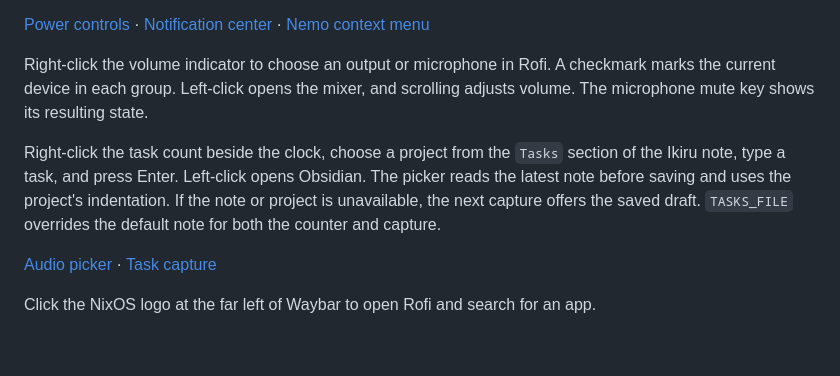
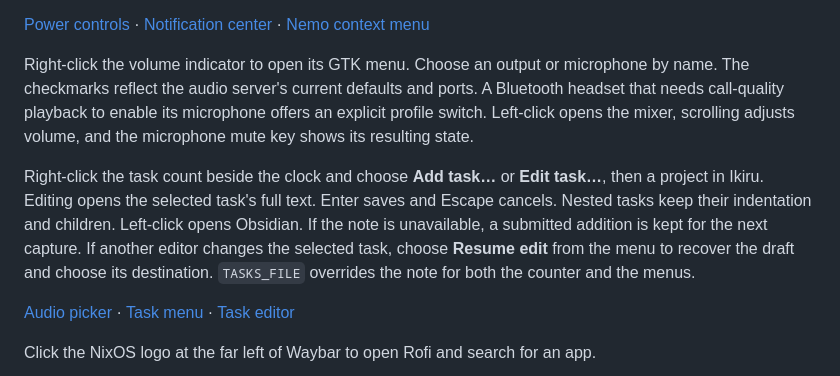
Before and after one commit to brenoslivio/.dotfiles, a Markdown page: README.md, the part around the change. Drawn GitHub-style; blank space fills up the shorter version.

Commit message:
Use GTK menus for audio routing and editing Waybar tasks

```diff
--- a/README.md
+++ b/README.md
@@ -32,18 +32,21 @@ The notification center, power controls, and GTK menus share the Rofi palette.
 
 [Power controls](assets/previews/power-controls.png) · [Notification center](assets/previews/notification-center.png) · [Nemo context menu](assets/previews/nemo-context-menu.png)
 
-Right-click the volume indicator to choose an output or microphone in Rofi.
-A checkmark marks the current device in each group. Left-click opens the mixer,
-and scrolling adjusts volume. The microphone mute key shows its resulting state.
+Right-click the volume indicator to open its GTK menu. Choose an output or
+microphone by name. The checkmarks reflect the audio server's current defaults
+and ports. A Bluetooth headset that needs call-quality playback to enable its
+microphone offers an explicit profile switch. Left-click opens the mixer,
+scrolling adjusts volume, and the microphone mute key shows its resulting state.
 
-Right-click the task count beside the clock, choose a project from the
-`Tasks` section of the Ikiru note, type a task, and press Enter. Left-click
-opens Obsidian. The picker reads the latest note before saving and uses the
-project's indentation. If the note or project is unavailable, the next capture
-offers the saved draft. `TASKS_FILE` overrides the default note for both the
-counter and capture.
+Right-click the task count beside the clock and choose **Add task…** or **Edit
+task…**, then a project in Ikiru. Editing opens the selected task's full text.
+Enter saves and Escape cancels. Nested tasks keep their indentation and children.
+Left-click opens Obsidian. If the note is unavailable, a submitted addition is
+kept for the next capture. If another editor changes the selected task, choose
+**Resume edit** from the menu to recover the draft and choose its destination.
+`TASKS_FILE` overrides the note for both the counter and the menus.
 
-[Audio picker](assets/previews/waybar-audio-picker.png) · [Task capture](assets/previews/waybar-task-capture.png)
+[Audio picker](assets/previews/waybar-audio-picker.png) · [Task menu](assets/previews/waybar-task-capture.png) · [Task editor](assets/previews/waybar-task-editor.png)
 
 Click the NixOS logo at the far left of Waybar to open Rofi and search for an app.
 
```
Also changed, not shown: assets/previews/waybar-audio-picker.png, assets/previews/waybar-task-capture.png, assets/previews/waybar-task-editor.png (added), 8 other files.
